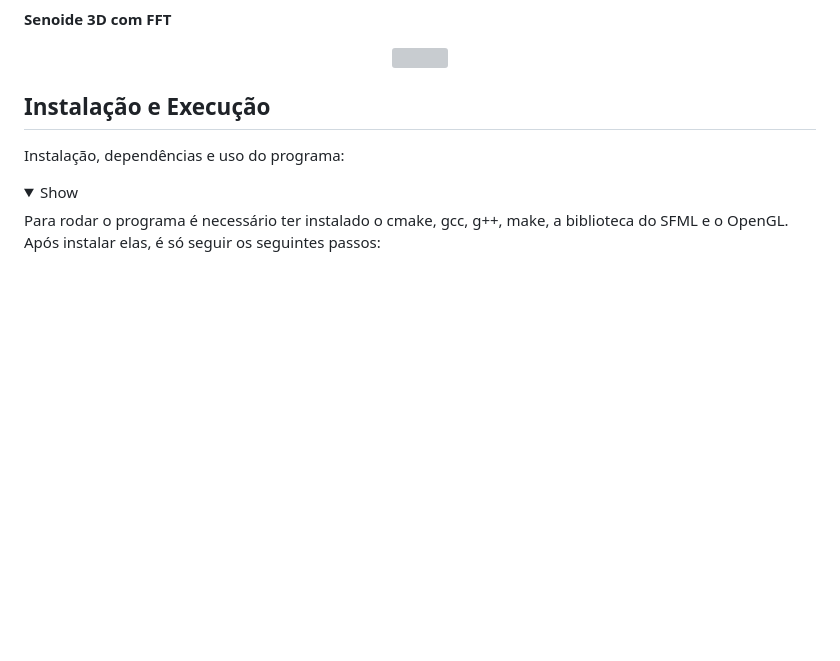
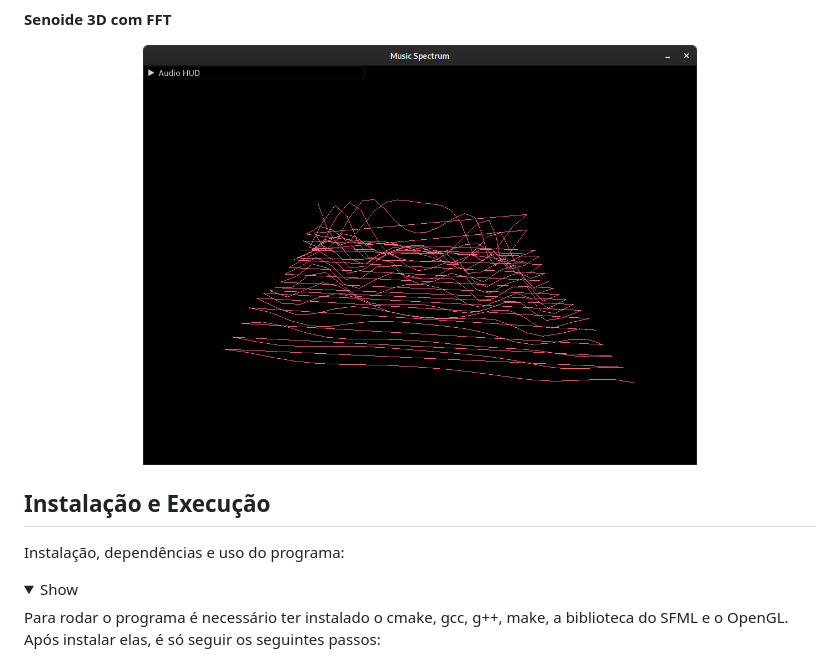
Before and after one commit to lucasfturos/MusicSpectrum, a Markdown page: README.md, the part around the change. GitHub-like rendering; pictures changed too: assets/img/Screenshot/WaveFFT3D.png (added); folded sections open; blank space fills up the shorter version; grey boxes are pictures that could not be loaded.

```diff
--- a/README.md
+++ b/README.md
@@ -47,7 +47,7 @@ Algumas fotos do ambiente do programa.
 
 **Senoide 3D com FFT**
 <p align="center">
-<img src="/assets/img/Screenshot/WaveFFT3D.gif" width="70%" />
+<img src="/assets/img/Screenshot/WaveFFT3D.png" width="70%" />
 </p>
 
 </details>
```
